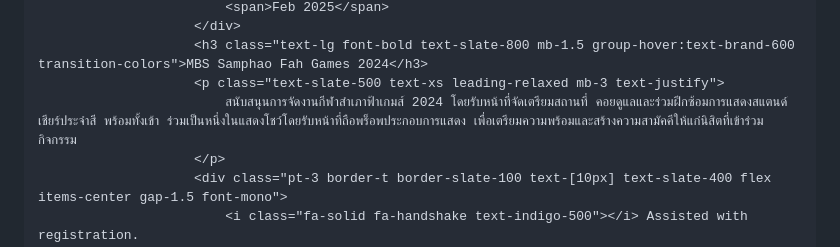
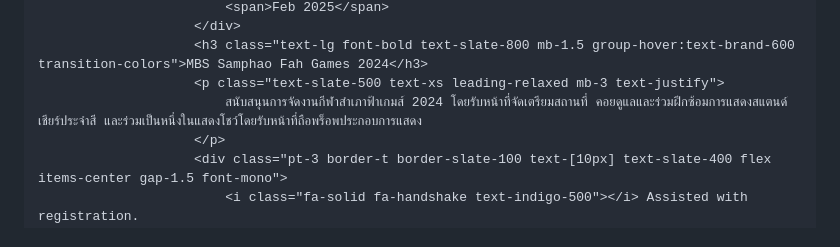
Before and after one commit to nonglukkluanthaisong/Portfolio-Nongluk-Kluanthaisong, a Markdown page: README.md, the part around one of its changes. GitHub-like rendering.

```diff
--- a/README.md
+++ b/README.md
@@ -928,7 +928,7 @@ I am highly motivated to secure an internship where I can gain hands-on experien
                         </div>
                         <h3 class="text-lg font-bold text-slate-800 mb-1.5 group-hover:text-brand-600 transition-colors">MBS Samphao Fah Games 2024</h3>
                         <p class="text-slate-500 text-xs leading-relaxed mb-3 text-justify">
-                            สนับสนุนการจัดงานกีฬาสำเภาฟ้าเกมส์ 2024 โดยรับหน้าที่จัดเตรียมสถานที่ คอยดูแลและร่วมฝึกซ้อมการแสดงสแตนด์เชียร์ประจำสี พร้อมทั้งเข้า ร่วมเป็นหนึ่งในแสดงโชว์โดยรับหน้าที่ถือพร็อพประกอบการแสดง เพื่อเตรียมความพร้อมและสร้างความสามัคคีให้แก่นิสิตที่เข้าร่วมกิจกรรม
+                            สนับสนุนการจัดงานกีฬาสำเภาฟ้าเกมส์ 2024 โดยรับหน้าที่จัดเตรียมสถานที่ คอยดูแลและร่วมฝึกซ้อมการแสดงสแตนด์เชียร์ประจำสี และร่วมเป็นหนึ่งในแสดงโชว์โดยรับหน้าที่ถือพร็อพประกอบการแสดง
                         </p>
                         <div class="pt-3 border-t border-slate-100 text-[10px] text-slate-400 flex items-center gap-1.5 font-mono">
                             <i class="fa-solid fa-handshake text-indigo-500"></i> Assisted with registration.
```
Also changed, not shown: other parts of README.md (+3 -3 lines).
